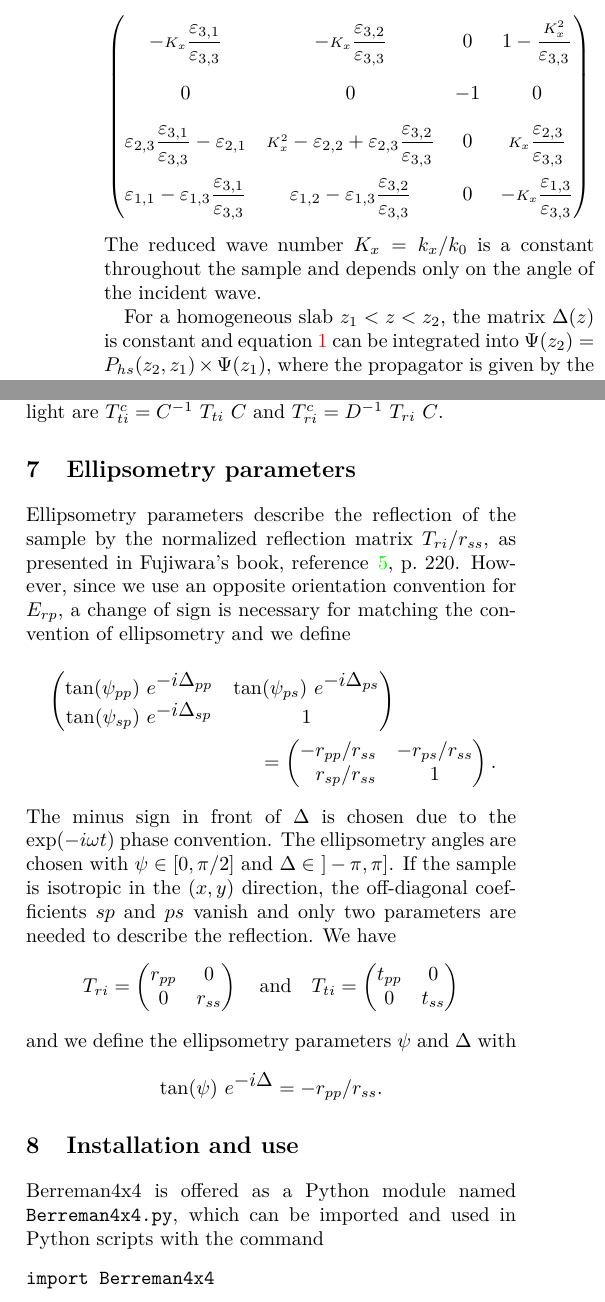
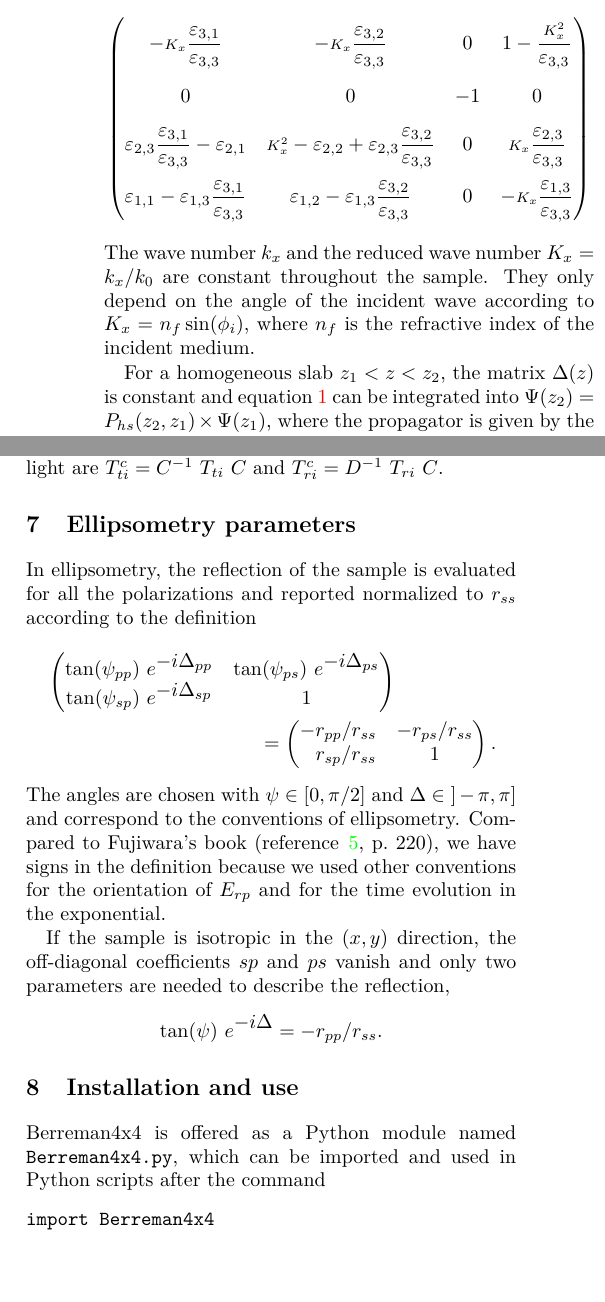
Before and after one commit to 514687572h/Berreman4x4, a LaTeX book (doc/documentation.tex, which reads doc/description.tex): two parts of the columns of pages 3 and 4 of 12, joined at a grey line, cut so that both start at the same text. Compiled offline with pdfLaTeX.

Commit message:
Polishing

```diff
--- a/doc/description.tex
+++ b/doc/description.tex
@@ -112,7 +112,7 @@ $$
 0 & -\Kx \dfrac{\eps_{1,3}}{\eps_{3,3}}
 \end{pmatrix}
 $$
-The reduced wave number $K_x = k_x/k_0$ is a constant throughout the sample and depends only on the angle of the incident wave.
+The wave number $k_x$ and the reduced wave number $K_x = k_x/k_0$ are constant throughout the sample. They only depend on the angle of the incident wave according to $K_x = n_f \sin(\phi_i)$, where $n_f$ is the refractive index of the incident medium.
 
 For a homogeneous slab $z_1 < z < z_2$, the matrix $\Delta(z)$ is constant and equation~\ref{eq:propagation} can be integrated into $\Psi(z_2) = P_{hs}(z_2,z_1) \times  \Psi(z_1)$, where the propagator is given by the matrix exponential
 $$
@@ -274,8 +274,8 @@ c_3\\ c_1
 c_3\\ c_1
 \end{pmatrix}.
 \end{align*}
-
-Reflection of the incident wave can be described by a Jones matrix $T_{ri}$, and if the back half-space is isotropic, a Jones matrix $T_{ti}$ for transmission can also be defined \cite{Jones, Fujiwara},
+%
+The reflection of the incident wave can be described by a Jones matrix $T_{ri}$, and if the back half-space is isotropic, a matrix $T_{ti}$ for transmission can also be defined \cite{Jones, Fujiwara},
 \begin{align*}
 \begin{pmatrix}
 E_{rp} \\ E_{rs}
@@ -368,8 +368,7 @@ $T^c_{ri} = D^{-1}\ T_{ri}\ C$.
 
 \section{Ellipsometry parameters}
 
-Ellipsometry parameters describe the reflection of the sample by the normalized reflection matrix $T_{ri}/r_{ss}$, as presented in Fujiwara's book, reference \onlinecite{Fujiwara}, p.~220.
-However, since we use an opposite orientation convention for $E_{rp}$, a change of sign is necessary for matching the convention of ellipsometry and we define
+In ellipsometry, the reflection of the sample is evaluated for all the polarizations and reported normalized to $r_{ss}$ according to the definition
 \begin{multline*}
 \begin{pmatrix}
 \tan(\psi_{pp})\ e^{\displaystyle -i\Delta_{pp}} &
@@ -383,31 +382,16 @@ However, since we use an opposite orientation convention for $E_{rp}$, a change
 \hphantom{-}r_{sp}/r_{ss} & 1
 \end{pmatrix}.
 \end{multline*}
-The minus sign in front of $\Delta$ is chosen due to the $\exp(-i\omega t)$ phase convention.
-The ellipsometry angles are chosen with $\psi\in[0,\pi/2]$ and $\Delta\in\ ]-\pi,\pi]$.
-If the sample is isotropic in the $(x,y)$ direction, the off-diagonal coefficients $sp$ and $ps$ vanish and only two parameters are needed to describe the reflection.
-We have
-$$
-T_{ri} =
-\begin{pmatrix}
-r_{pp} & 0\\
-0 & r_{ss}
-\end{pmatrix}
-\quad\mathrm{and}\quad
-T_{ti} =
-\begin{pmatrix}
-t_{pp} & 0\\
-0 & t_{ss}
-\end{pmatrix}
-$$
-and we define the ellipsometry parameters $\psi$ and $\Delta$ with
+The angles are chosen with $\psi\in[0,\pi/2]$ and $\Delta\in\ ]-\pi,\pi]$ and correspond to the conventions of ellipsometry. Compared to Fujiwara's book (reference \onlinecite{Fujiwara}, p.~220), we have signs in the definition because we used other conventions for the orientation of $E_{rp}$ and for the time evolution in the exponential.
+
+If the sample is isotropic in the $(x,y)$ direction, the off-diagonal coefficients $sp$ and $ps$ vanish and only two parameters are needed to describe the reflection,
 $$
 \tan(\psi)\ e^{\displaystyle -i\Delta} = -r_{pp}/r_{ss}.
 $$
 
 \section{Installation and use}
 
-Berreman4x4 is offered as a Python module named \verb/Berreman4x4.py/, which can be imported and used in Python scripts with the command
+Berreman4x4 is offered as a Python module named \verb/Berreman4x4.py/, which can be imported and used in Python scripts after the command
 \begin{verbatim}
 import Berreman4x4
 \end{verbatim}
```
Also changed, not shown: doc/documentation.tex (+3 -5 lines), README.md, doc/description.tex (12 more changed lines), 1 other file.
